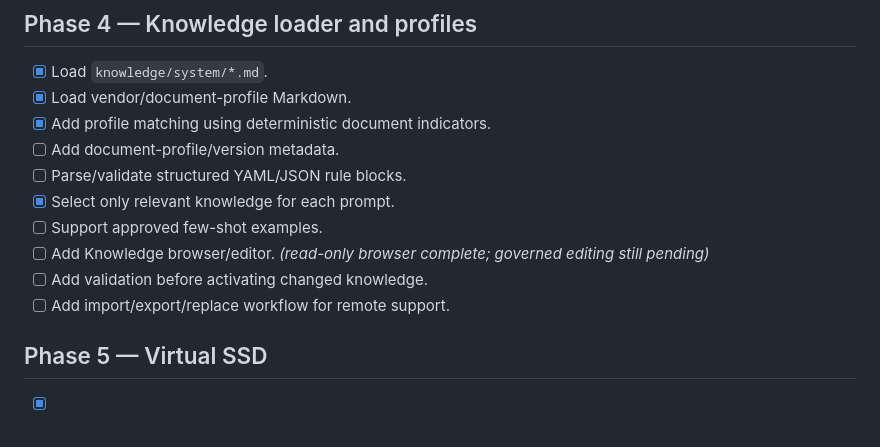
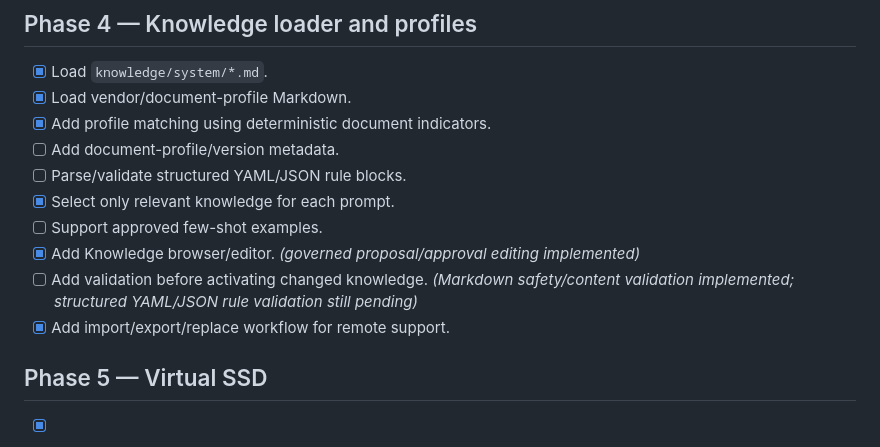
Before and after one commit to zageabb/PackBridge, a Markdown page: TODO.md, the part around one of its changes. Rendered like a GitHub page.

Commit message:
docs: update validation governance and learning progress

```diff
--- a/TODO.md
+++ b/TODO.md
@@ -68,9 +68,9 @@ This is the working implementation backlog. Keep it updated as features are comp
 - [ ] Parse/validate structured YAML/JSON rule blocks.
 - [x] Select only relevant knowledge for each prompt.
 - [ ] Support approved few-shot examples.
-- [ ] Add Knowledge browser/editor. *(read-only browser complete; governed editing still pending)*
-- [ ] Add validation before activating changed knowledge.
-- [ ] Add import/export/replace workflow for remote support.
+- [x] Add Knowledge browser/editor. *(governed proposal/approval editing implemented)*
+- [ ] Add validation before activating changed knowledge. *(Markdown safety/content validation implemented; structured YAML/JSON rule validation still pending)*
+- [x] Add import/export/replace workflow for remote support.
 
 ## Phase 5 — Virtual SSD
 
```
Also changed, not shown: other parts of TODO.md (+5 -5 lines).
